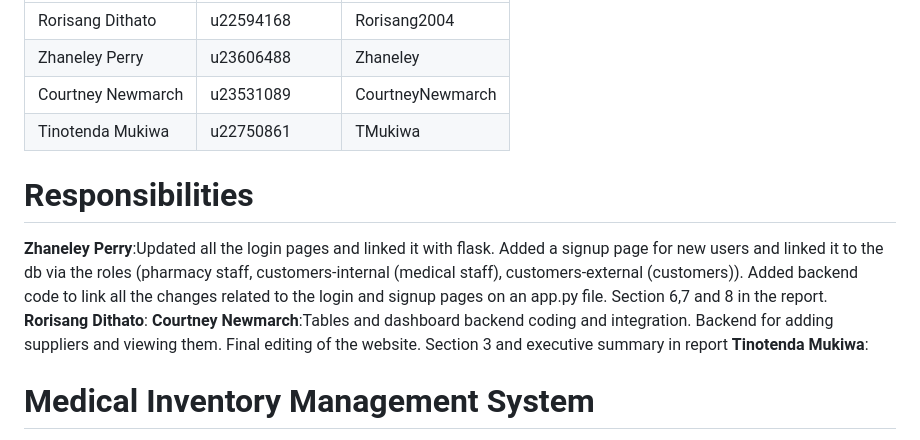
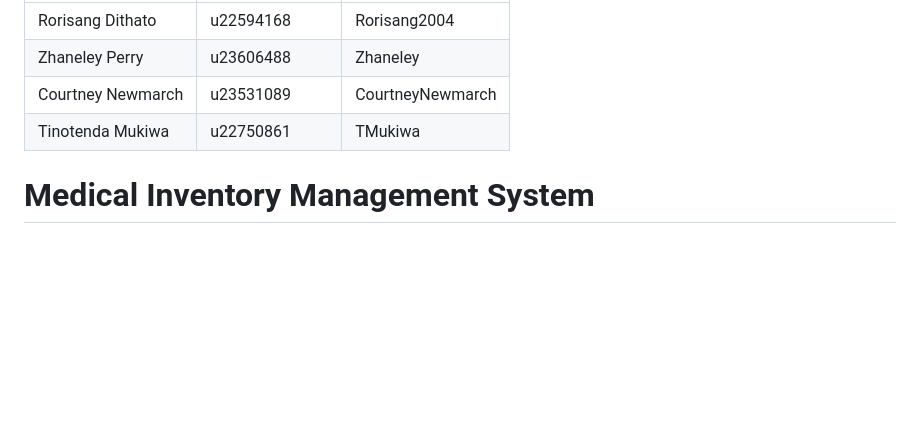
Before and after one commit to CourtneyNewmarch/Group-11-BFB321-Semester-Project, a Markdown page: README.md, the part around the change. GitHub-like rendering; blank space fills up the shorter version.

Commit message:
Remove responsibilities section from README
Removed responsibilities section detailing team contributions.

```diff
--- a/README.md
+++ b/README.md
@@ -9,17 +9,6 @@
 | Tinotenda Mukiwa   | u22750861     | TMukiwa           |
 
 
-# Responsibilities
-**Zhaneley Perry**:Updated all the login pages and linked it with flask.
-                   Added a signup page for new users and linked it to the db via the roles (pharmacy staff, customers-internal (medical staff), customers-external (customers)).
-                   Added backend code to link all the changes related to the login and signup pages on an app.py file.
-                   Section 6,7 and 8 in the report.
-**Rorisang Dithato**:
-**Courtney Newmarch**:Tables and dashboard backend coding and integration.
-                      Backend for adding suppliers and viewing them.
-                      Final editing of the website.
-                      Section 3 and executive summary in report
-**Tinotenda Mukiwa**:
 # Medical Inventory Management System
 A web-based pharmaceutical inventory management systems that functions to reduce medicine stockouts in South African healthcare facilities. The system is built with HTML, Bootstrap, CSS and SQLite.
 
```
